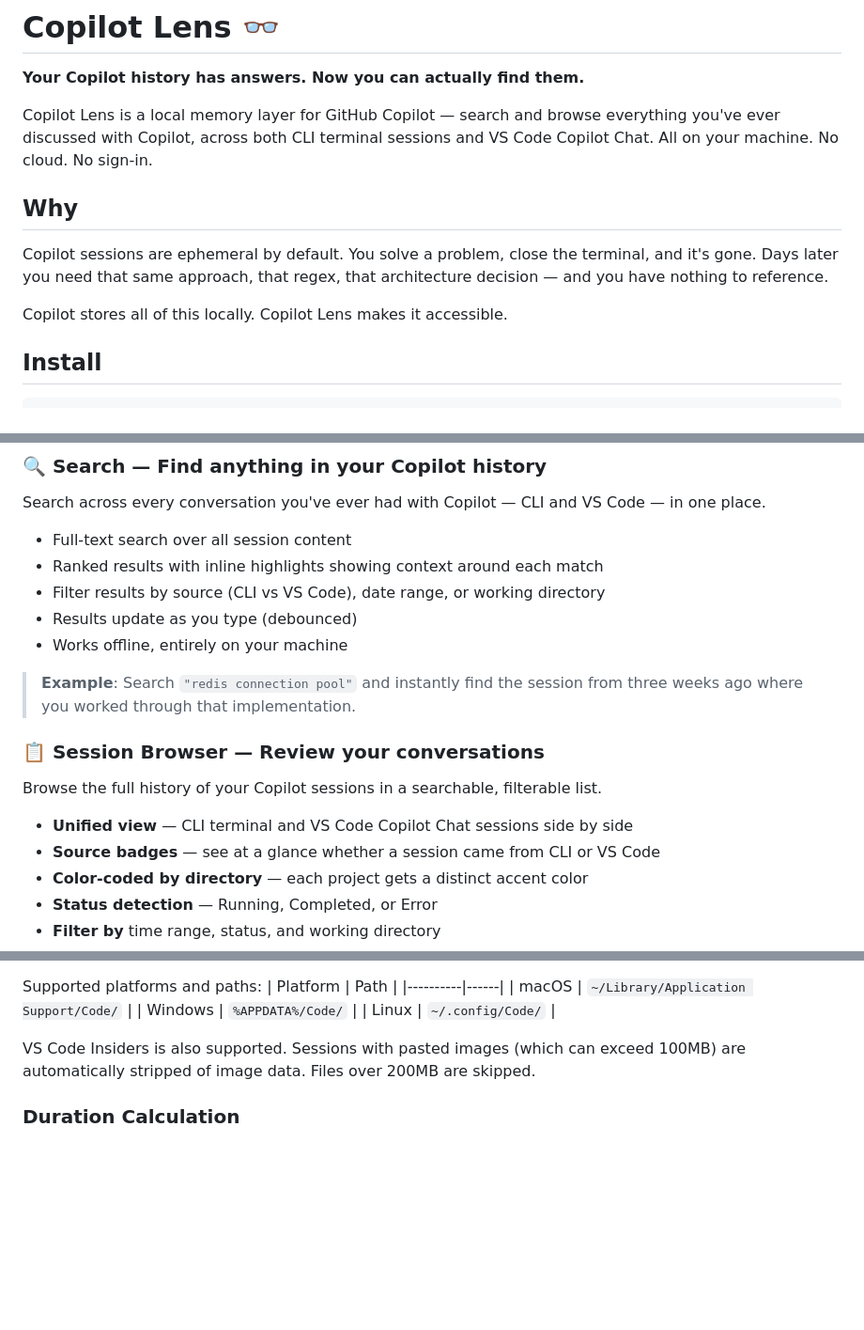
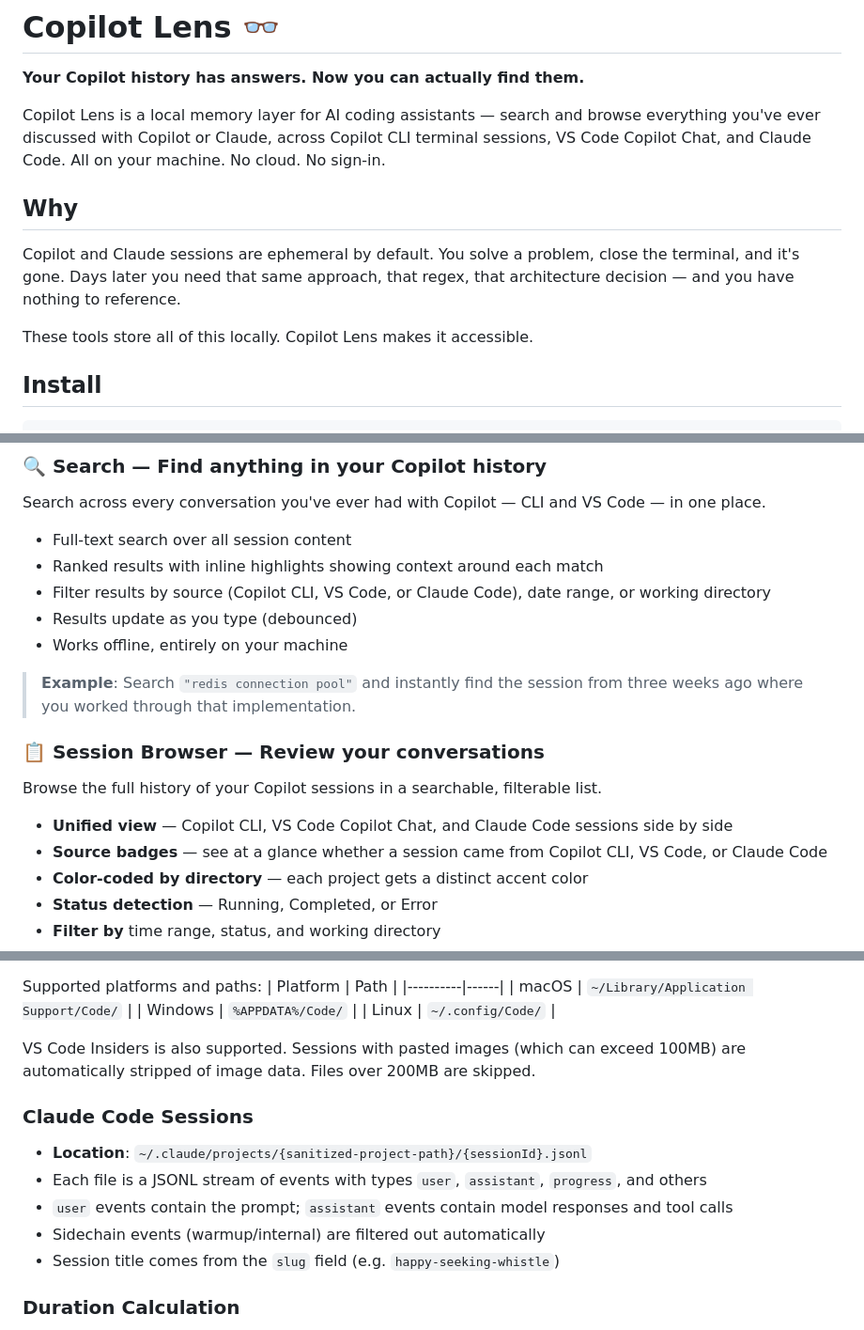
Before and after one commit to pavanvamsi3/copilot-lens, a Markdown page: README.md, 3 parts joined by grey strips. Shown at 94% size. Rendered like a GitHub page; blank space fills up the shorter version.

Commit message:
Added claude details to README

```diff
--- a/README.md
+++ b/README.md
@@ -2,13 +2,13 @@
 
 **Your Copilot history has answers. Now you can actually find them.**
 
-Copilot Lens is a local memory layer for GitHub Copilot — search and browse everything you've ever discussed with Copilot, across both CLI terminal sessions and VS Code Copilot Chat. All on your machine. No cloud. No sign-in.
+Copilot Lens is a local memory layer for AI coding assistants — search and browse everything you've ever discussed with Copilot or Claude, across Copilot CLI terminal sessions, VS Code Copilot Chat, and Claude Code. All on your machine. No cloud. No sign-in.
 
 ## Why
 
-Copilot sessions are ephemeral by default. You solve a problem, close the terminal, and it's gone. Days later you need that same approach, that regex, that architecture decision — and you have nothing to reference.
+Copilot and Claude sessions are ephemeral by default. You solve a problem, close the terminal, and it's gone. Days later you need that same approach, that regex, that architecture decision — and you have nothing to reference.
 
-Copilot stores all of this locally. Copilot Lens makes it accessible.
+These tools store all of this locally. Copilot Lens makes it accessible.
 
 ## Install
 
@@ -45,7 +45,7 @@ Search across every conversation you've ever had with Copilot — CLI and VS Cod
 
 - Full-text search over all session content
 - Ranked results with inline highlights showing context around each match
-- Filter results by source (CLI vs VS Code), date range, or working directory
+- Filter results by source (Copilot CLI, VS Code, or Claude Code), date range, or working directory
 - Results update as you type (debounced)
 - Works offline, entirely on your machine
 
@@ -55,8 +55,8 @@ Search across every conversation you've ever had with Copilot — CLI and VS Cod
 
 Browse the full history of your Copilot sessions in a searchable, filterable list.
 
-- **Unified view** — CLI terminal and VS Code Copilot Chat sessions side by side
-- **Source badges** — see at a glance whether a session came from CLI or VS Code
+- **Unified view** — Copilot CLI, VS Code Copilot Chat, and Claude Code sessions side by side
+- **Source badges** — see at a glance whether a session came from Copilot CLI, VS Code, or Claude Code
 - **Color-coded by directory** — each project gets a distinct accent color
 - **Status detection** — Running, Completed, or Error
 - **Filter by** time range, status, and working directory
@@ -128,6 +128,13 @@ Supported platforms and paths:
 
 VS Code Insiders is also supported. Sessions with pasted images (which can exceed 100MB) are automatically stripped of image data. Files over 200MB are skipped.
 
+### Claude Code Sessions
+- **Location**: `~/.claude/projects/{sanitized-project-path}/{sessionId}.jsonl`
+- Each file is a JSONL stream of events with types `user`, `assistant`, `progress`, and others
+- `user` events contain the prompt; `assistant` events contain model responses and tool calls
+- Sidechain events (warmup/internal) are filtered out automatically
+- Session title comes from the `slug` field (e.g. `happy-seeking-whistle`)
+
 ### Duration Calculation
 
 Durations are calculated from actual event activity, not wall-clock time. Gaps longer than 5 minutes between events are excluded — so a session you paused and resumed doesn't show an inflated duration.
```
Also changed, not shown: other parts of README.md (+4 -4 lines), architecture.md (+146 -59 lines).
